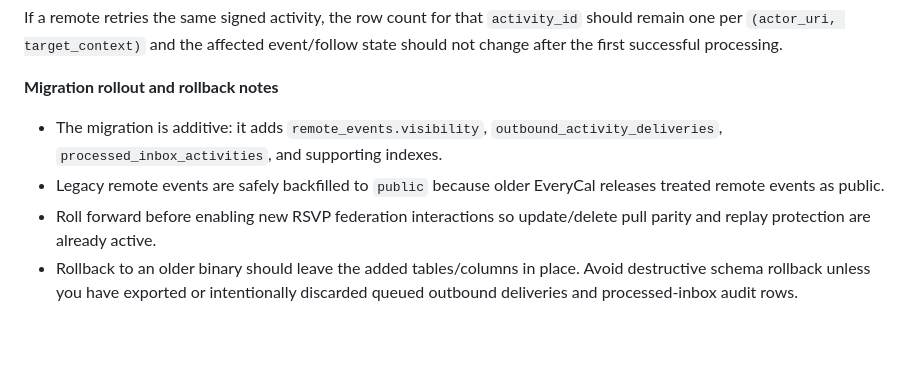
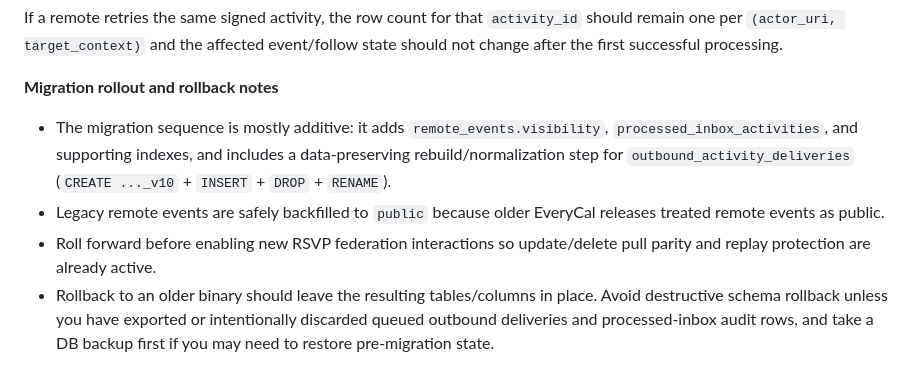
Before and after one commit to burnoutberni/everycal, a Markdown page: README.md, the part around the change. Drawn GitHub-style; blank space fills up the shorter version.

Commit message:
docs(readme): clarify federation migration rebuild semantics

```diff
--- a/README.md
+++ b/README.md
@@ -161,7 +161,7 @@ If a remote retries the same signed activity, the row count for that `activity_i
 
 **Migration rollout and rollback notes**
 
-- The migration is additive: it adds `remote_events.visibility`, `outbound_activity_deliveries`, `processed_inbox_activities`, and supporting indexes.
+- The migration sequence is mostly additive: it adds `remote_events.visibility`, `processed_inbox_activities`, and supporting indexes, and includes a data-preserving rebuild/normalization step for `outbound_activity_deliveries` (`CREATE ..._v10` + `INSERT` + `DROP` + `RENAME`).
 - Legacy remote events are safely backfilled to `public` because older EveryCal releases treated remote events as public.
 - Roll forward before enabling new RSVP federation interactions so update/delete pull parity and replay protection are already active.
-- Rollback to an older binary should leave the added tables/columns in place. Avoid destructive schema rollback unless you have exported or intentionally discarded queued outbound deliveries and processed-inbox audit rows.
+- Rollback to an older binary should leave the resulting tables/columns in place. Avoid destructive schema rollback unless you have exported or intentionally discarded queued outbound deliveries and processed-inbox audit rows, and take a DB backup first if you may need to restore pre-migration state.
```
